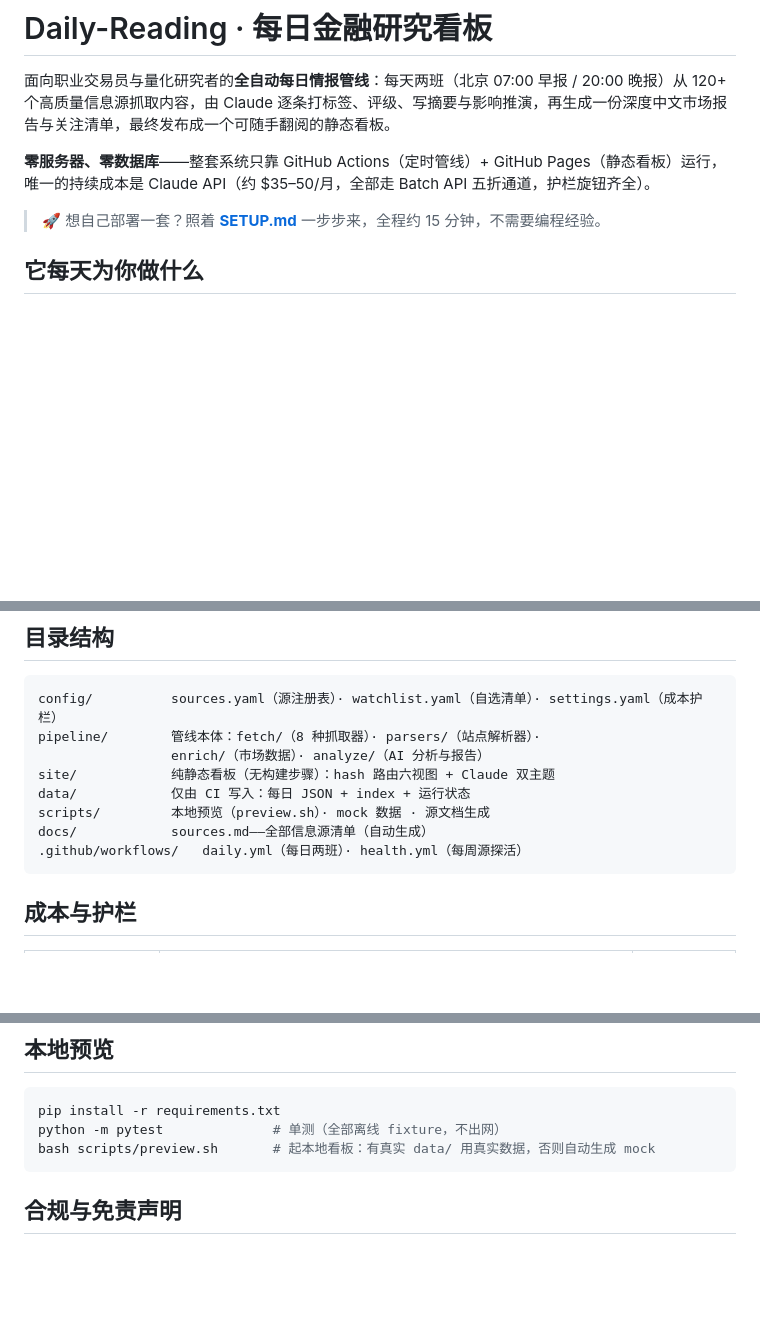
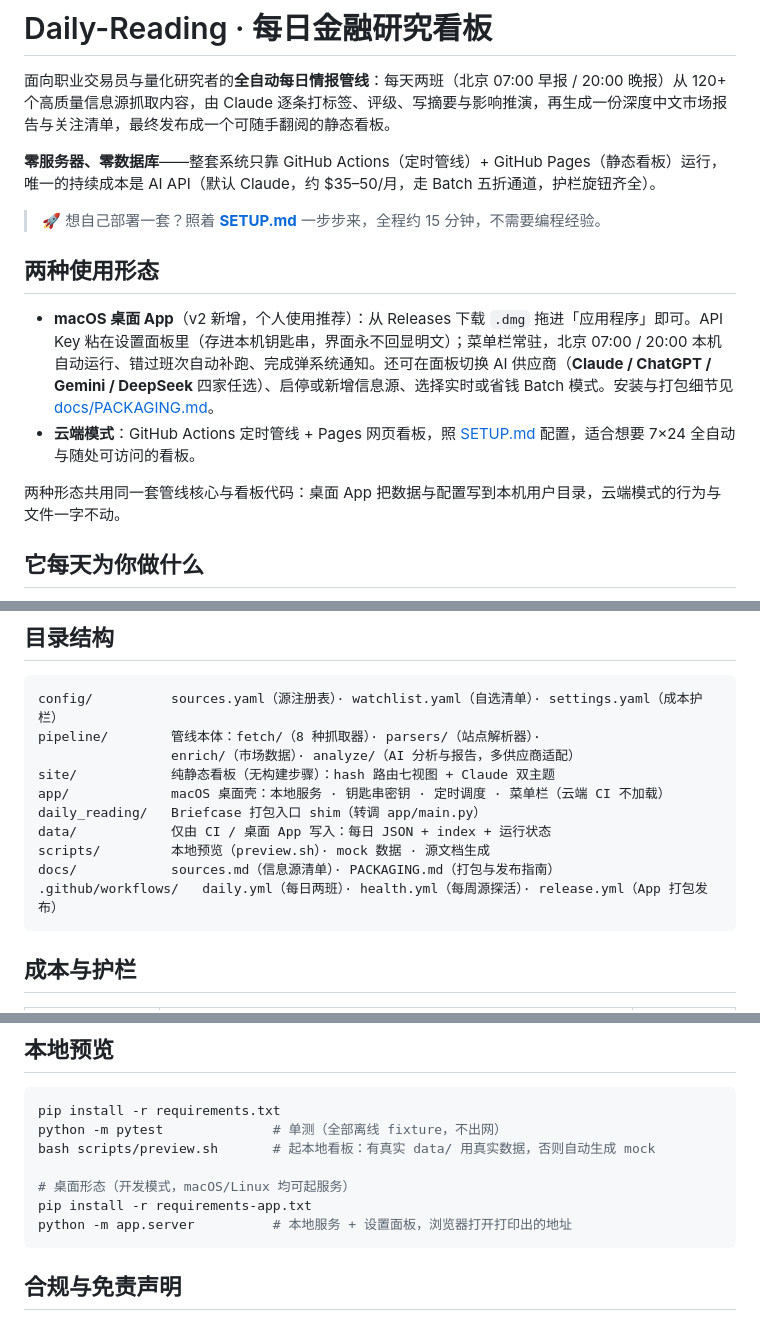
Before and after one commit to Sunset-with-U/Daily-Reading, a Markdown page: README.md, 3 parts joined by grey strips. GitHub-like rendering; blank space fills up the shorter version.

Commit message:
docs(v2): README/SETUP 双模式说明 [ci-full]
- README：新增「两种使用形态」（macOS 桌面 App / 云端模式）、目录结构
  补 app/、daily_reading/、release.yml、PACKAGING.md，本地预览补桌面开发模式
- SETUP：开头指路——只在 Mac 上用可直接下载 .dmg，跳过云端四步配置

头部提交带 [ci-full]：本次 push 触发全量抓取探活，验证 v2 重构后
云端管线行为与 v1 基线一致（daily.yml/health.yml 本身零 diff）。

Co-Authored-By: Claude Fable 5 <noreply@anthropic.com>
Claude-Session: https://claude.ai/code/session_01D1TfGVSmAV6NR556PyTcK2

````diff
--- a/README.md
+++ b/README.md
@@ -2,9 +2,16 @@
 
 面向职业交易员与量化研究者的**全自动每日情报管线**：每天两班（北京 07:00 早报 / 20:00 晚报）从 120+ 个高质量信息源抓取内容，由 Claude 逐条打标签、评级、写摘要与影响推演，再生成一份深度中文市场报告与关注清单，最终发布成一个可随手翻阅的静态看板。
 
-**零服务器、零数据库**——整套系统只靠 GitHub Actions（定时管线）+ GitHub Pages（静态看板）运行，唯一的持续成本是 Claude API（约 $35–50/月，全部走 Batch API 五折通道，护栏旋钮齐全）。
+**零服务器、零数据库**——整套系统只靠 GitHub Actions（定时管线）+ GitHub Pages（静态看板）运行，唯一的持续成本是 AI API（默认 Claude，约 $35–50/月，走 Batch 五折通道，护栏旋钮齐全）。
 
 > 🚀 想自己部署一套？照着 **[SETUP.md](SETUP.md)** 一步步来，全程约 15 分钟，不需要编程经验。
+
+## 两种使用形态
+
+- **macOS 桌面 App**（v2 新增，个人使用推荐）：从 Releases 下载 `.dmg` 拖进「应用程序」即可。API Key 粘在设置面板里（存进本机钥匙串，界面永不回显明文）；菜单栏常驻，北京 07:00 / 20:00 本机自动运行、错过班次自动补跑、完成弹系统通知。还可在面板切换 AI 供应商（**Claude / ChatGPT / Gemini / DeepSeek** 四家任选）、启停或新增信息源、选择实时或省钱 Batch 模式。安装与打包细节见 [docs/PACKAGING.md](docs/PACKAGING.md)。
+- **云端模式**：GitHub Actions 定时管线 + Pages 网页看板，照 [SETUP.md](SETUP.md) 配置，适合想要 7×24 全自动与随处可访问的看板。
+
+两种形态共用同一套管线核心与看板代码：桌面 App 把数据与配置写到本机用户目录，云端模式的行为与文件一字不动。
 
 ## 它每天为你做什么
 
@@ -37,12 +44,14 @@ GitHub Actions（UTC 23:00 → 北京 07:00 早报；UTC 12:00 → 北京 20:00
 ```
 config/          sources.yaml（源注册表）· watchlist.yaml（自选清单）· settings.yaml（成本护栏）
 pipeline/        管线本体：fetch/（8 种抓取器）· parsers/（站点解析器）·
-                 enrich/（市场数据）· analyze/（AI 分析与报告）
-site/            纯静态看板（无构建步骤）：hash 路由六视图 + Claude 双主题
-data/            仅由 CI 写入：每日 JSON + index + 运行状态
+                 enrich/（市场数据）· analyze/（AI 分析与报告，多供应商适配）
+site/            纯静态看板（无构建步骤）：hash 路由七视图 + Claude 双主题
+app/             macOS 桌面壳：本地服务 · 钥匙串密钥 · 定时调度 · 菜单栏（云端 CI 不加载）
+daily_reading/   Briefcase 打包入口 shim（转调 app/main.py）
+data/            仅由 CI / 桌面 App 写入：每日 JSON + index + 运行状态
 scripts/         本地预览（preview.sh）· mock 数据 · 源文档生成
-docs/            sources.md——全部信息源清单（自动生成）
-.github/workflows/   daily.yml（每日两班）· health.yml（每周源探活）
+docs/            sources.md（信息源清单）· PACKAGING.md（打包与发布指南）
+.github/workflows/   daily.yml（每日两班）· health.yml（每周源探活）· release.yml（App 打包发布）
 ```
 
 ## 成本与护栏
@@ -62,6 +71,10 @@ docs/            sources.md——全部信息源清单（自动生成）
 pip install -r requirements.txt
 python -m pytest              # 单测（全部离线 fixture，不出网）
 bash scripts/preview.sh       # 起本地看板：有真实 data/ 用真实数据，否则自动生成 mock
+
+# 桌面形态（开发模式，macOS/Linux 均可起服务）
+pip install -r requirements-app.txt
+python -m app.server          # 本地服务 + 设置面板，浏览器打开打印出的地址
 ```
 
 ## 合规与免责声明
````
Also changed, not shown: SETUP.md (+2 -0 lines).
